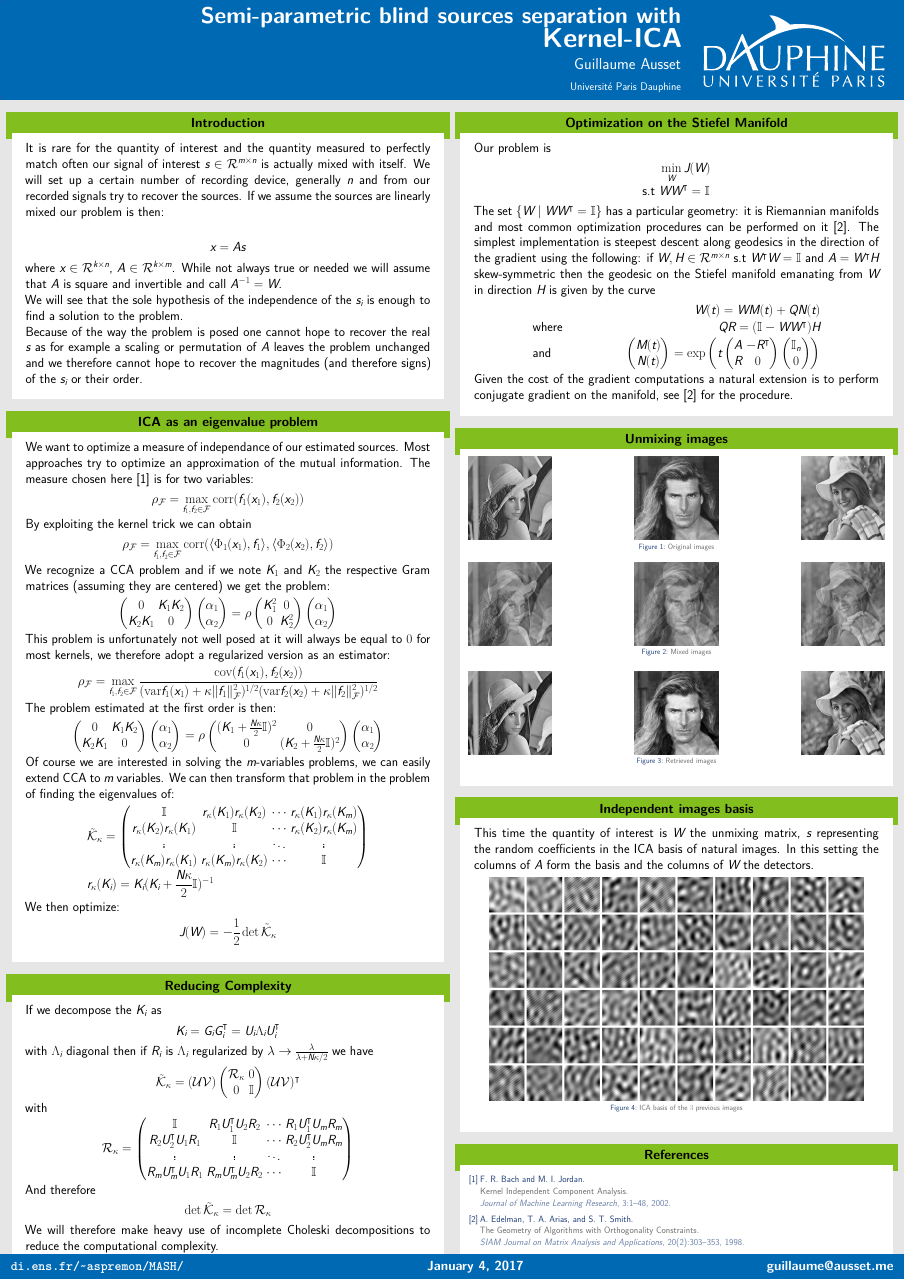
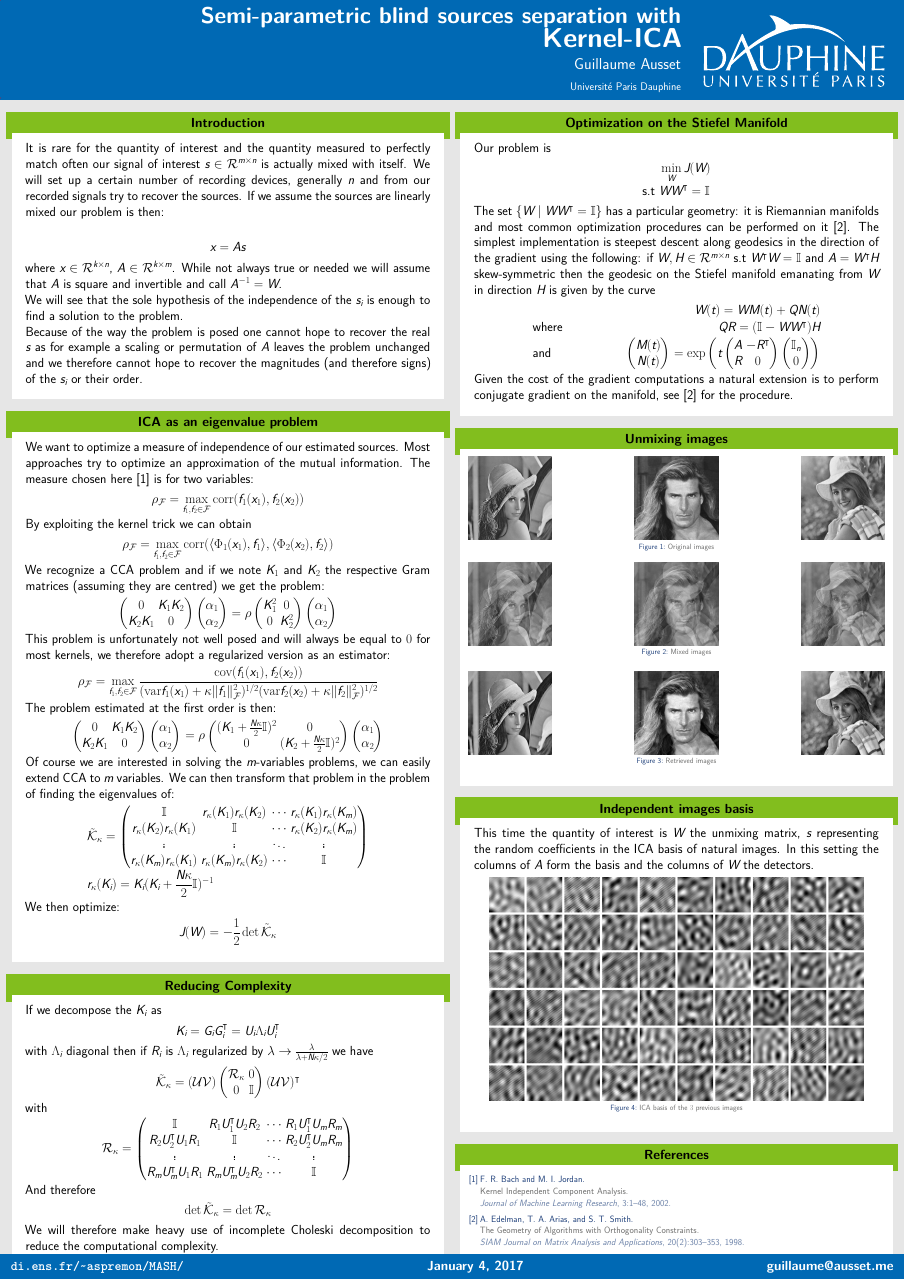
Before and after one commit to aussetg/pgm-ica, a LaTeX poster (poster/poster.tex): the whole page. Compiled offline with XeLaTeX.

Commit message:
Corrige certaines fautes

```diff
--- a/poster/poster.tex
+++ b/poster/poster.tex
@@ -48,7 +48,7 @@
 			\begin{minipage}{.98\textwidth}  % tweaks the width, makes a new \textwidth
 				\parbox[t][\columnheight]{\textwidth}{ % must be some better way to set the the height, width and textwidth simultaneously
 					\begin{myblock}{Introduction}
-					It is rare for the quantity of interest and the quantity measured to perfectly match often our signal of interest $s \in \mathcal{R}^{m \times n}$ is actually mixed with itself. We will set up a certain number of recording device, generally $n$ and from our recorded signals try to recover the sources. If we assume the sources are linearly mixed our problem is then:
+					It is rare for the quantity of interest and the quantity measured to perfectly match often our signal of interest $s \in \mathcal{R}^{m \times n}$ is actually mixed with itself. We will set up a certain number of recording devices, generally $n$ and from our recorded signals try to recover the sources. If we assume the sources are linearly mixed our problem is then:
 
 						\begin{align*}
 							x = A s
@@ -61,7 +61,7 @@
 						Because of the way the problem is posed one cannot hope to recover the real $s$ as for example a scaling or permutation of $A$ leaves the problem unchanged and we therefore cannot hope to recover the magnitudes (and therefore signs) of the $s_i$ or their order.
 					\end{myblock}\vfill
 					\begin{myblock}{ICA as an eigenvalue problem}
-						We want to optimize a measure of independance of our estimated sources. Most approaches try to optimize an approximation of the mutual information. The measure chosen here \cite{Bach2002} is for two variables:
+						We want to optimize a measure of independence of our estimated sources. Most approaches try to optimize an approximation of the mutual information. The measure chosen here \cite{Bach2002} is for two variables:
 						\begin{align*}
 							\rho_\mathcal{F} = \max_{f_1, f_2 \in \mathcal{F}} \corr (f_1(x_1), f_2 (x_2))
 						\end{align*}
@@ -69,7 +69,7 @@
 						\begin{align*}
 							\rho_\mathcal{F} = \max_{f_1, f_2 \in \mathcal{F}} \corr ( \langle \Phi_1 (x_1), f_1 \rangle , \langle \Phi_2 (x_2), f_2 \rangle)
 						\end{align*}
-						We recognize a CCA problem and if we note $K_1$ and $K_2$ the respective Gram matrices (assuming they are centered) we get the problem:
+						We recognize a CCA problem and if we note $K_1$ and $K_2$ the respective Gram matrices (assuming they are centred) we get the problem:
 						\begin{align*}
 							\begin{pmatrix}
 								0 & K_1 K_2 \\
@@ -84,7 +84,7 @@
 								\alpha_1 \\ \alpha_2
 							\end{pmatrix}
 						\end{align*}
-						This problem is unfortunately not well posed at it will always be equal to $0$ for most kernels, we therefore adopt a regularized version as an estimator:
+						This problem is unfortunately not well posed and will always be equal to $0$ for most kernels, we therefore adopt a regularized version as an estimator:
 						\begin{align*}
 							\rho_\mathcal{F} = \max_{f_1, f_2 \in \mathcal{F}} \frac{\cov (f_1(x_1), f_2 (x_2))}{(\var f_1 (x_1) + \kappa \lVert f_1 \rVert^2 _\mathcal{F} )^{1/2} (\var f_2 (x_2) + \kappa \lVert f_2 \rVert^2 _\mathcal{F} )^{1/2}}
 						\end{align*}
@@ -162,7 +162,7 @@
 						\begin{align*}
 							\det \tilde{\mathcal{K}}_\kappa = \det \mathcal{R}_\kappa
 						\end{align*}
-						We will therefore make heavy use of incomplete Choleski decompositions to reduce the computational complexity.
+						We will therefore make heavy use of incomplete Choleski decomposition to reduce the computational complexity.
 					\end{myblock}\vfill
 		}\end{minipage}\end{beamercolorbox}
 	\end{column}
```
